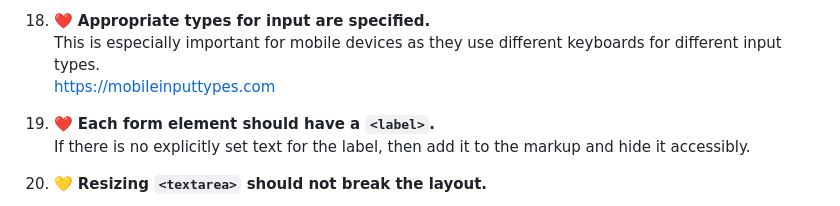
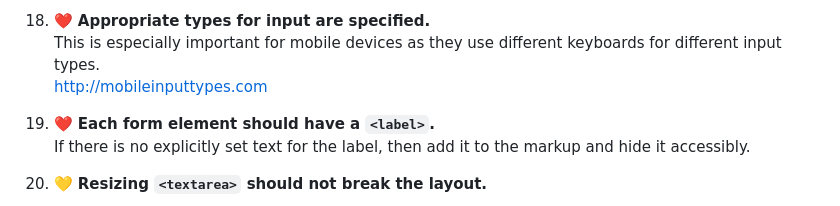
Before and after one commit to bro-academy/HTML-course-3, a Markdown page: criteria.md, the part around the change. Rendered like a GitHub page.

Commit message:
change criteria

````diff
--- a/criteria.md
+++ b/criteria.md
@@ -138,7 +138,7 @@ Check it on https://yoksel.github.io/html-tree.  <br />
 18. ❤️
 **Appropriate types for input are specified.**  <br />
 This is especially important for mobile devices as they use different keyboards for different input types.  <br />
-https://mobileinputtypes.com
+http://mobileinputtypes.com
 
 19. ❤️
 **Each form element should have a ```<label>```.** <br />
````
